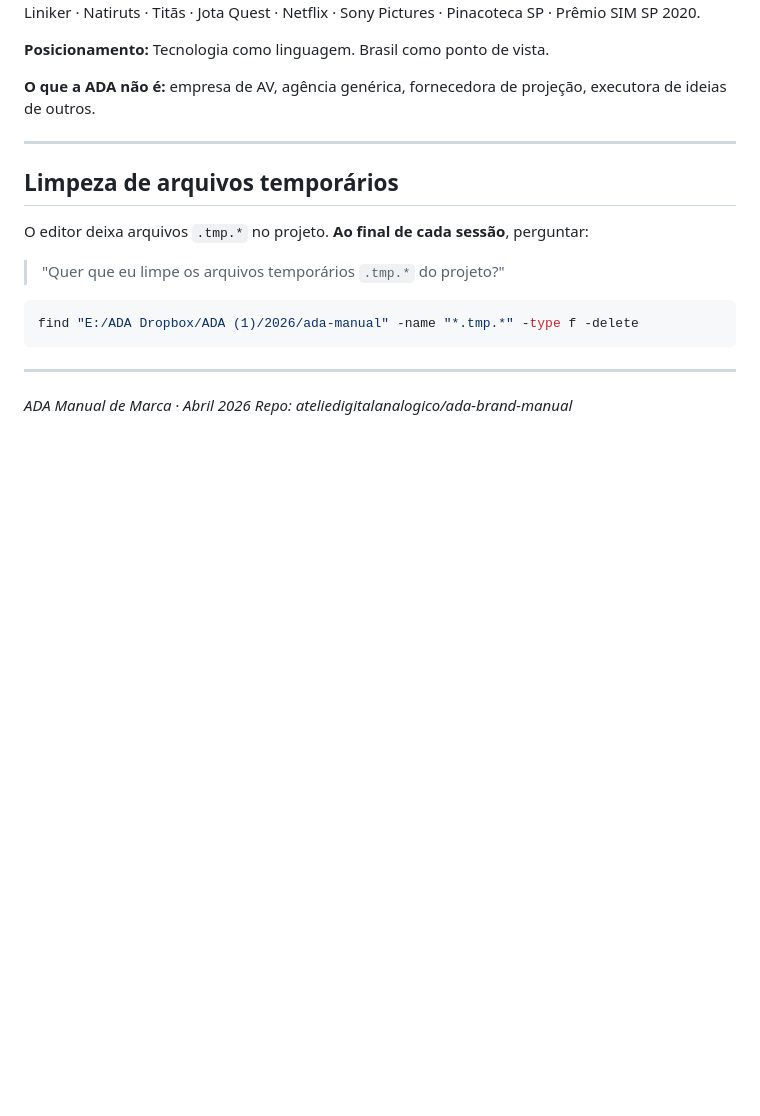
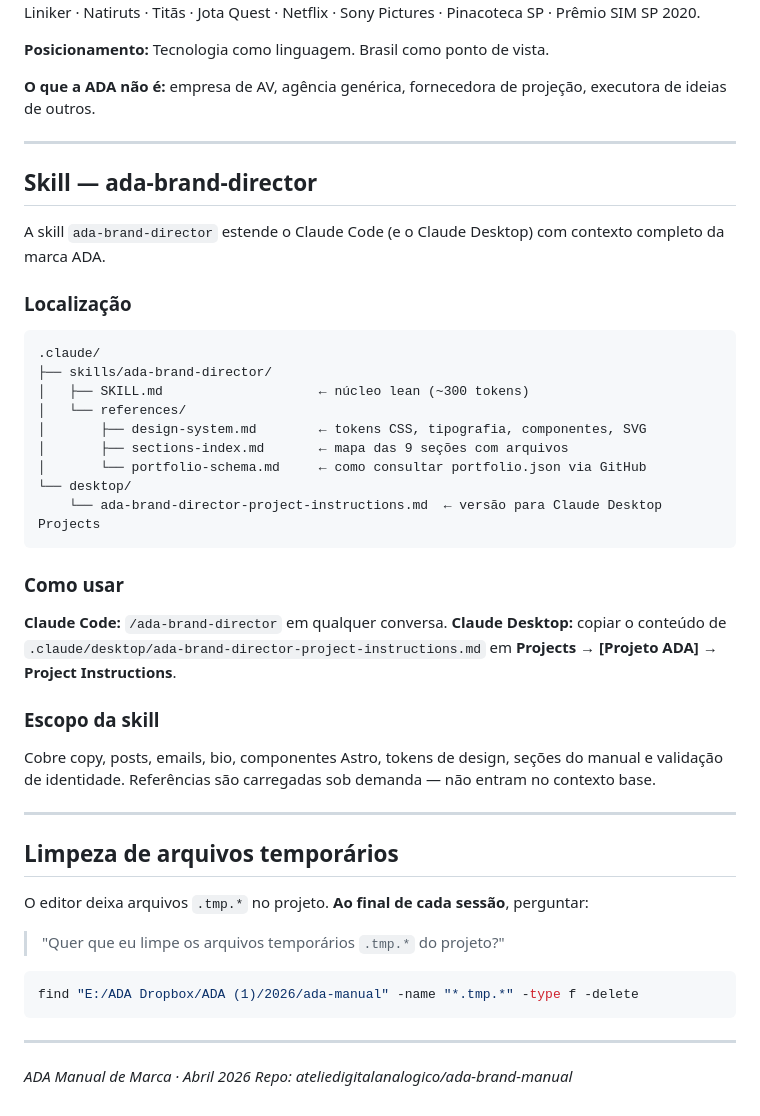
Before and after one commit to ateliedigitalanalogico/ada-brand-manual, a Markdown page: CLAUDE.md, the part around the change. Drawn GitHub-style; blank space fills up the shorter version.

Commit message:
docs: adicionar secao ada-brand-director ao CLAUDE.md
Co-Authored-By: Claude Sonnet 4.6 <noreply@anthropic.com>

````diff
--- a/CLAUDE.md
+++ b/CLAUDE.md
@@ -229,6 +229,35 @@ URL raw: `https://raw.githubusercontent.com/ateliedigitalanalogico/ada-brand-man
 
 ---
 
+## Skill — ada-brand-director
+
+A skill `ada-brand-director` estende o Claude Code (e o Claude Desktop) com contexto completo da marca ADA.
+
+### Localização
+
+```
+.claude/
+├── skills/ada-brand-director/
+│   ├── SKILL.md                    ← núcleo lean (~300 tokens)
+│   └── references/
+│       ├── design-system.md        ← tokens CSS, tipografia, componentes, SVG
+│       ├── sections-index.md       ← mapa das 9 seções com arquivos
+│       └── portfolio-schema.md     ← como consultar portfolio.json via GitHub
+└── desktop/
+    └── ada-brand-director-project-instructions.md  ← versão para Claude Desktop Projects
+```
+
+### Como usar
+
+**Claude Code:** `/ada-brand-director` em qualquer conversa.
+**Claude Desktop:** copiar o conteúdo de `.claude/desktop/ada-brand-director-project-instructions.md` em **Projects → [Projeto ADA] → Project Instructions**.
+
+### Escopo da skill
+
+Cobre copy, posts, emails, bio, componentes Astro, tokens de design, seções do manual e validação de identidade. Referências são carregadas sob demanda — não entram no contexto base.
+
+---
+
 ## Limpeza de arquivos temporários
 
 O editor deixa arquivos `.tmp.*` no projeto. **Ao final de cada sessão**, perguntar:
````
